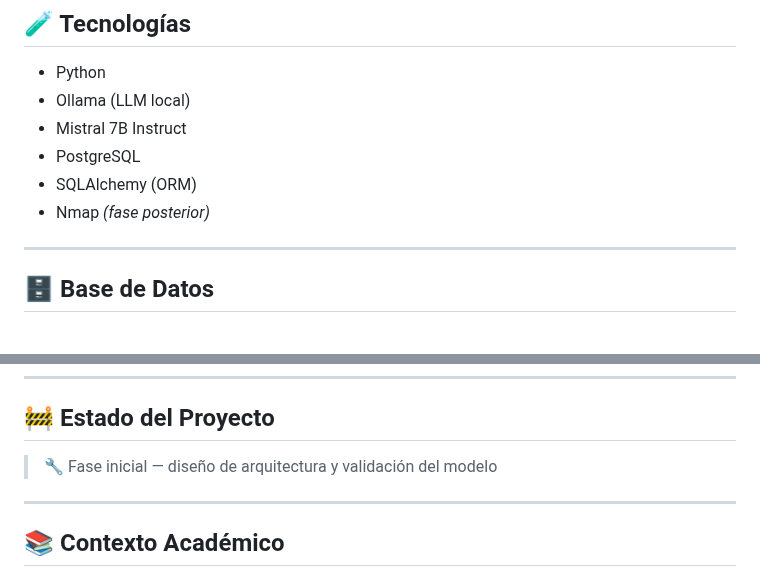
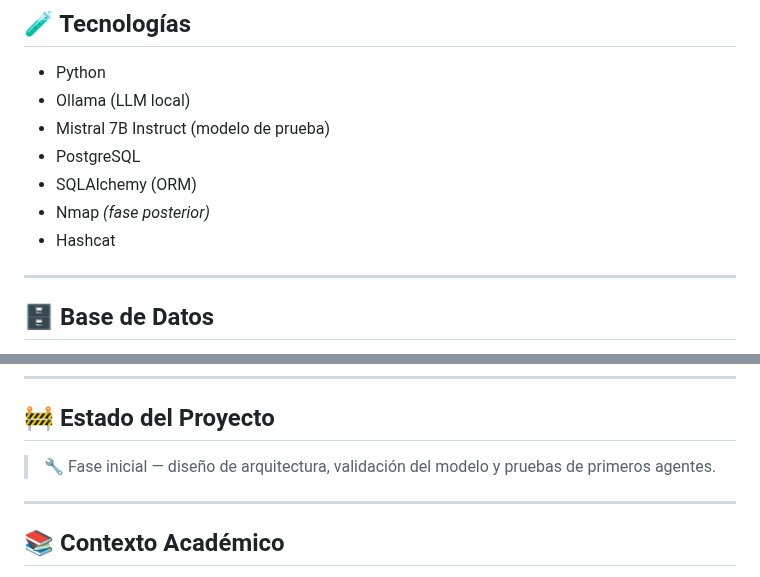
Before and after one commit to luisyapura/ForceVector, a Markdown page: README.md, 2 parts joined by grey strips. GitHub-like rendering.

```diff
--- a/README.md
+++ b/README.md
@@ -76,10 +76,11 @@ Motor de Decisión
 
 * Python
 * Ollama (LLM local)
-* Mistral 7B Instruct
+* Mistral 7B Instruct (modelo de prueba)
 * PostgreSQL
 * SQLAlchemy (ORM)
 * Nmap *(fase posterior)*
+* Hashcat
 
 ---
 
@@ -96,7 +97,7 @@ El sistema utiliza **PostgreSQL** como motor de base de datos desde las fases in
 
 ## 🚧 Estado del Proyecto
 
-> 🔧 Fase inicial — diseño de arquitectura y validación del modelo
+> 🔧 Fase inicial — diseño de arquitectura, validación del modelo y pruebas de primeros agentes.
 
 ---
 
```
